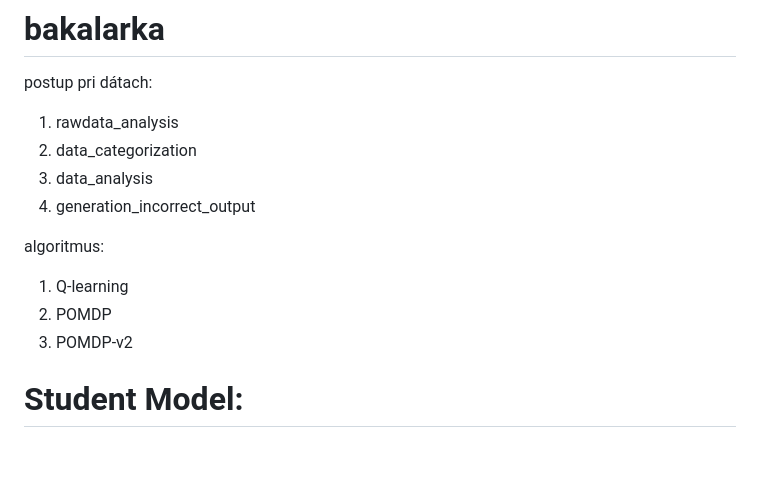
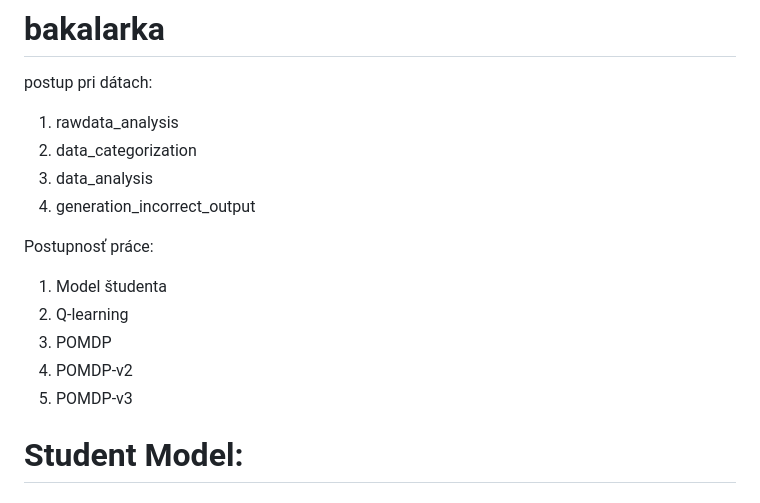
Before and after one commit to DavidFirda/bakalarka, a Markdown page: README.md, the part around the change. GitHub-like rendering; blank space fills up the shorter version.

```diff
--- a/README.md
+++ b/README.md
@@ -6,10 +6,12 @@ postup pri dátach:
 3. data_analysis
 4. generation_incorrect_output
 
-algoritmus:
-1. Q-learning
-2. POMDP
-3. POMDP-v2
+Postupnosť práce:
+1. Model študenta
+2. Q-learning
+3. POMDP
+4. POMDP-v2
+5. POMDP-v3
 
 # Student Model:
 
```
